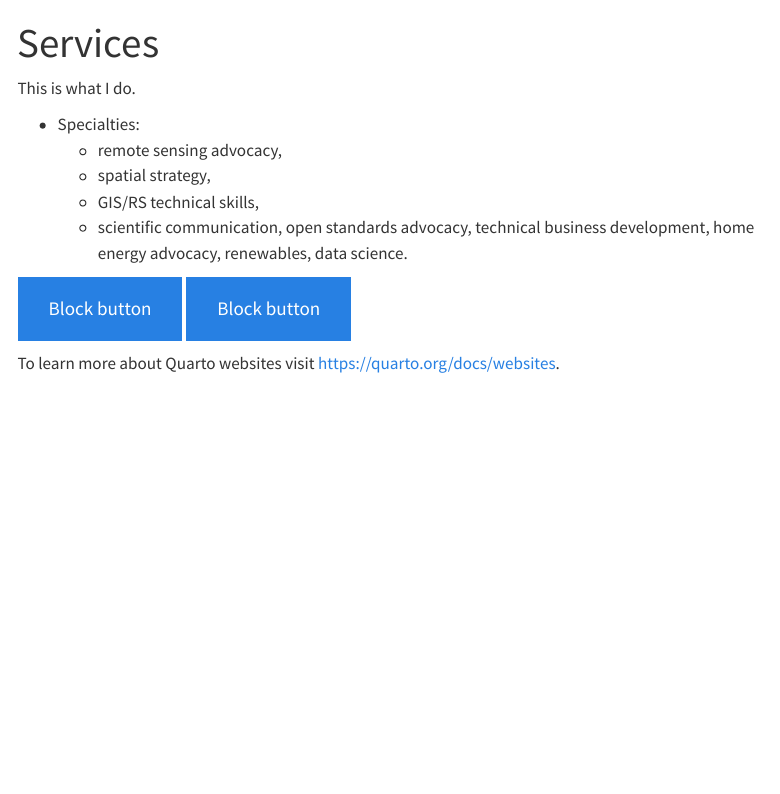
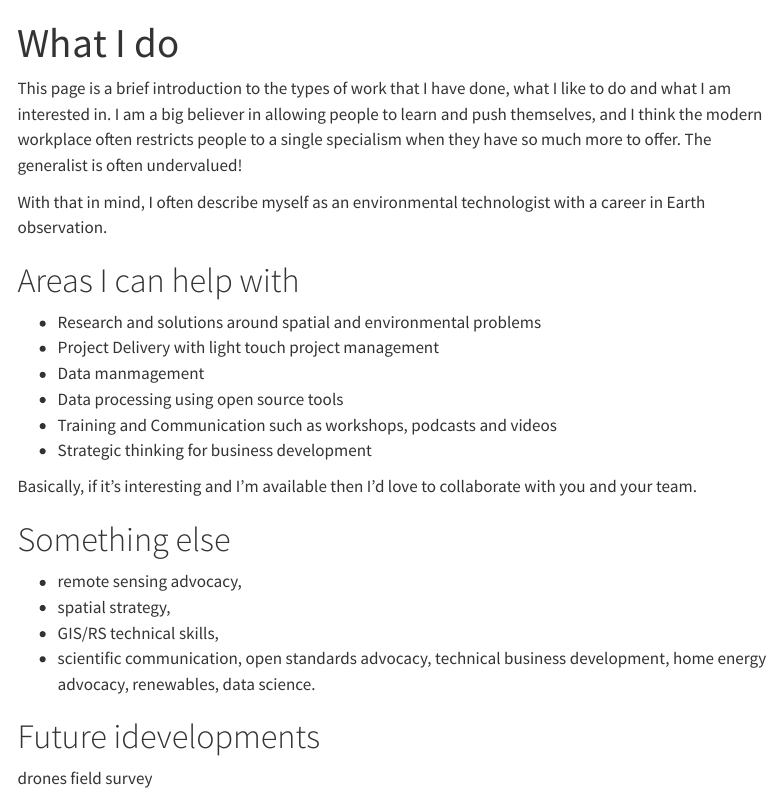
Before and after one commit to ajgwords/freelance-website, a Quarto document (services.qmd): the page in a window 1100 px wide, from its top. Rendered offline with R 4.5, knitr and Pandoc in place of Quarto, with nearby package versions; menus at the side of the page are left out.

Commit message:
Filling in some detail

```diff
--- a/_quarto.yml
+++ b/_quarto.yml
@@ -3,14 +3,14 @@ project:
   output-dir: docs
 
 website:
-  title: "My website"
+  title: "Alastair Graham freelance"
   cookie-consent: false
   search:
     location: navbar
     type: textbox
   navbar:
     title: false
-    logo: "logo.jpg"
+    logo: "logo-work.png"
     logo-alt: "My logo"
     collapse: false
 
@@ -20,7 +20,7 @@ website:
       - href: services.qmd
         text: Services
       - href: about.qmd
-        text: About
+        text: More
 
     right:
       - icon: linkedin
--- a/services.qmd
+++ b/services.qmd
@@ -1,21 +1,31 @@
 ---
-title: "Services"
+title: "What I do"
 ---
 
-This is what I do.
+This page is a brief introduction to the types of work that I have done, what I like to do and what I am interested in. I am a big believer in allowing people to learn and push themselves, and I think the modern workplace often restricts people to a single specialism when they have so much more to offer. The generalist is often undervalued!
 
-* Specialties:
-  * remote sensing advocacy,
-  * spatial strategy,
-  * GIS/RS technical skills,
-  * scientific communication, open standards advocacy, technical business development, home energy advocacy, renewables, data science.
+With that in mind, I often describe myself as an environmental technologist with a career in Earth observation.
+
+# Areas I can help with
+
+* Research and solutions around spatial and environmental problems
+* Project Delivery with light touch project management
+* Data manmagement
+* Data processing using open source tools
+* Training and Communication such as workshops, podcasts and videos
+* Strategic thinking for business development
 
 
+Basically, if it's interesting and I'm available then I'd love to collaborate with you and your team.
 
+# Something else
 
-<div class="d-grid gap-2">
-  <button class="btn btn-lg btn-primary" type="button">Block button</button>
-  <button class="btn btn-lg btn-primary" type="button">Block button</button>
-</div>
+* remote sensing advocacy,
+* spatial strategy,
+* GIS/RS technical skills,
+* scientific communication, open standards advocacy, technical business development, home energy advocacy, renewables, data science.
 
-To learn more about Quarto websites visit <https://quarto.org/docs/websites>.
+# Future idevelopments
+
+drones
+field survey
```
Also changed, not shown: about.qmd (+12 -2 lines), index.qmd (+9 -11 lines), docs/search.json, logo-work.png (added), 6 other files.
